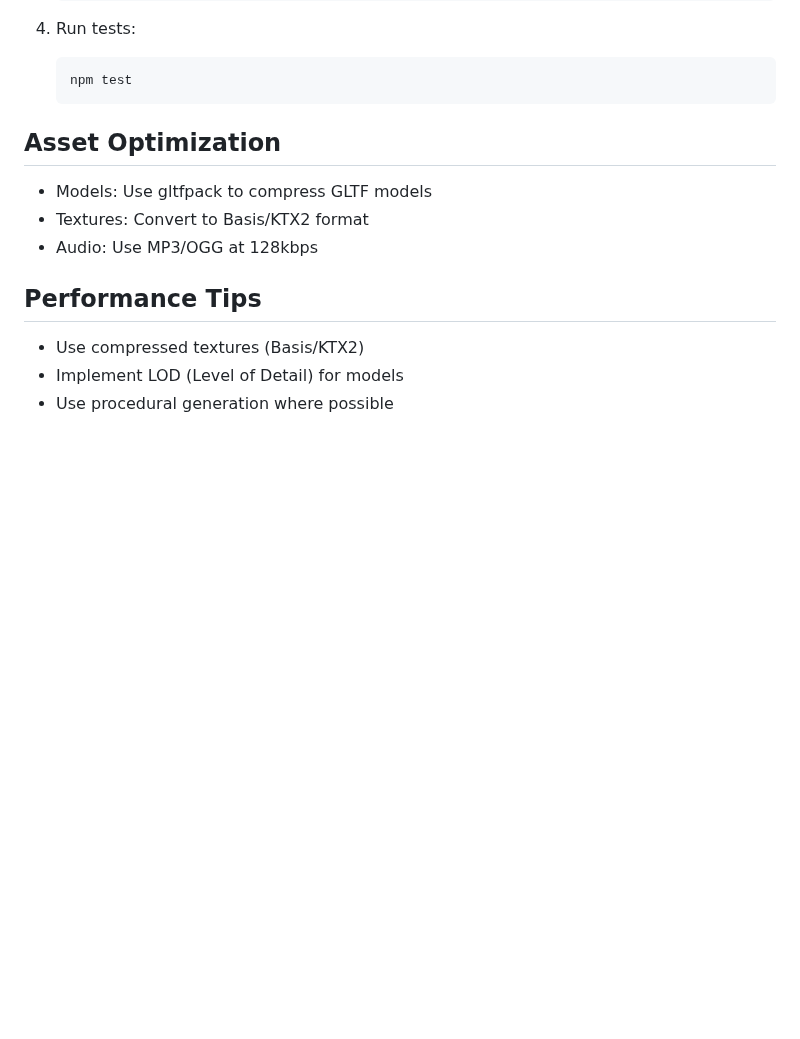
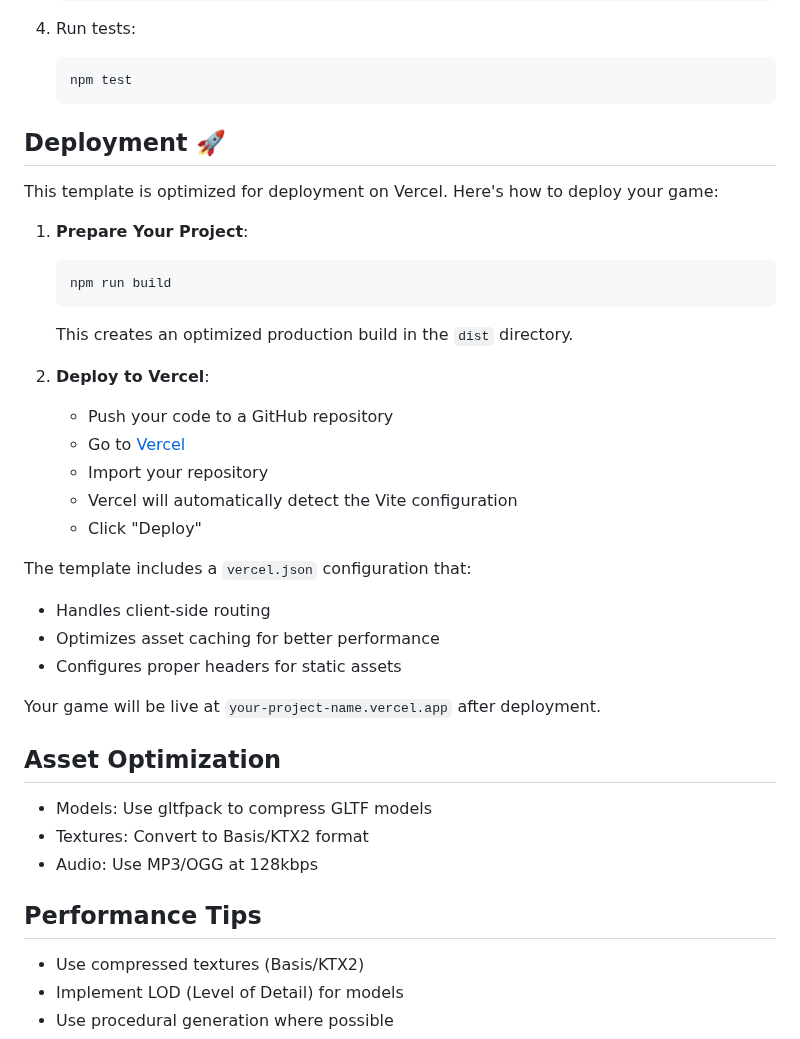
Before and after one commit to ej-sanmartin/Crimsonreach, a Markdown page: README.md, the part around the change. Rendered like a GitHub page; blank space fills up the shorter version.

Commit message:
Add deployment section for Vercel.

````diff
--- a/README.md
+++ b/README.md
@@ -57,6 +57,30 @@ vibe-coded-game/
    ```bash
    npm test
    ```
+
+## Deployment 🚀
+
+This template is optimized for deployment on Vercel. Here's how to deploy your game:
+
+1. **Prepare Your Project**:
+   ```bash
+   npm run build
+   ```
+   This creates an optimized production build in the `dist` directory.
+
+2. **Deploy to Vercel**:
+   - Push your code to a GitHub repository
+   - Go to [Vercel](https://vercel.com)
+   - Import your repository
+   - Vercel will automatically detect the Vite configuration
+   - Click "Deploy"
+
+The template includes a `vercel.json` configuration that:
+- Handles client-side routing
+- Optimizes asset caching for better performance
+- Configures proper headers for static assets
+
+Your game will be live at `your-project-name.vercel.app` after deployment.
 
 ## Asset Optimization
 
````
